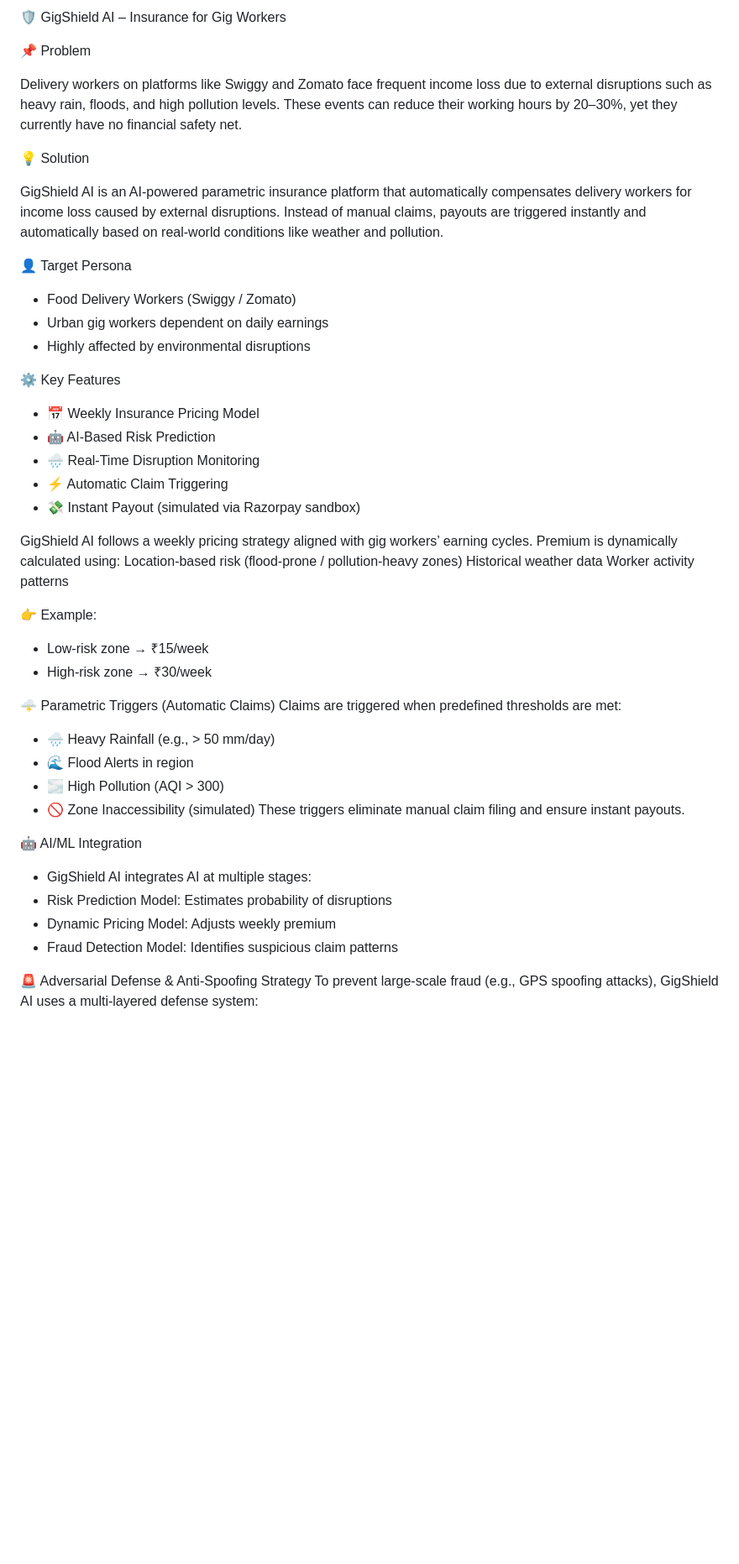
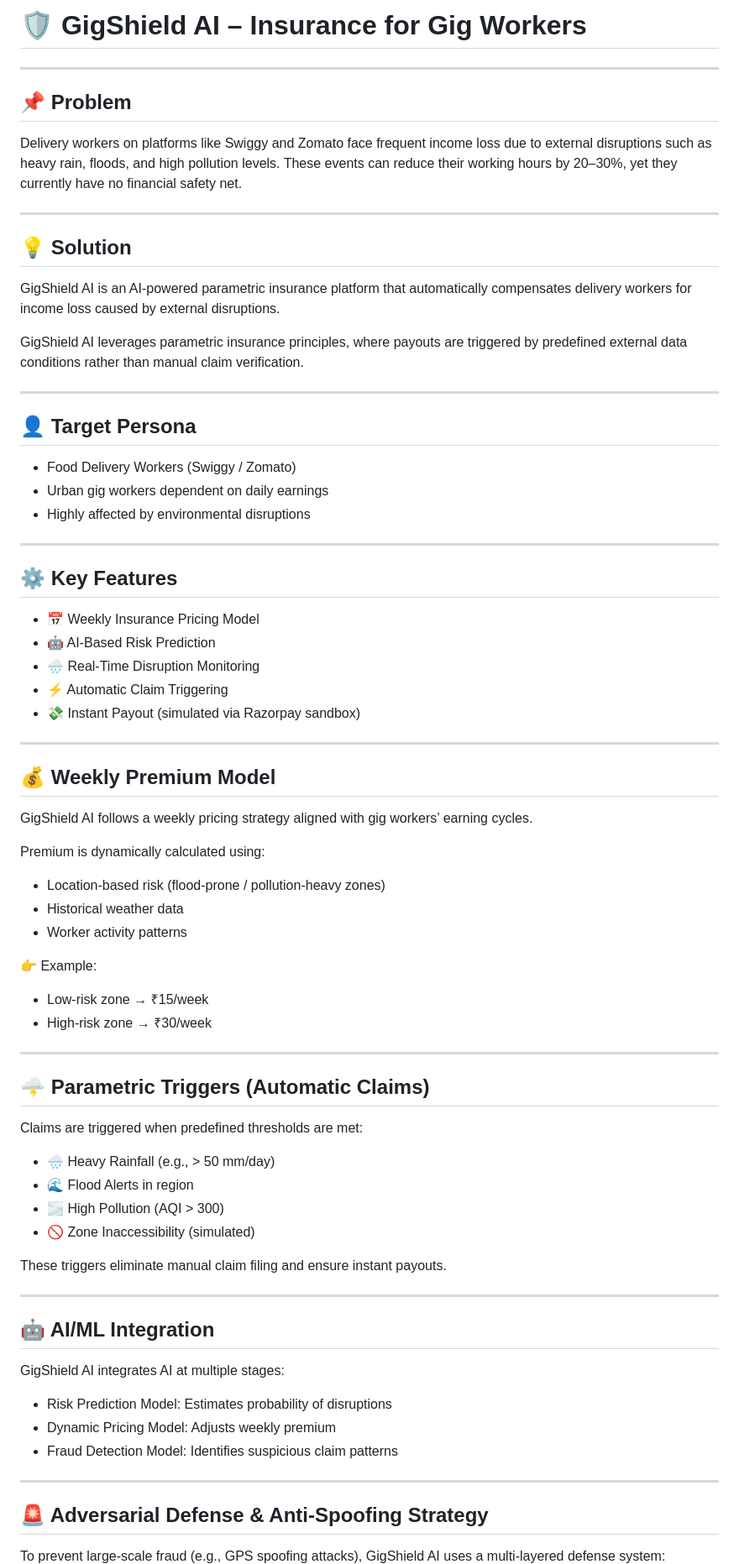
Before and after one commit to HarshaVelagala/gigshield-ai-insurance, a Markdown page: README.md, the part around one of its changes. Shown at 84% size. Drawn GitHub-style; blank space fills up the shorter version.

```diff
--- a/README.md
+++ b/README.md
@@ -1,22 +1,30 @@
-🛡️ GigShield AI – Insurance for Gig Workers
+# 🛡️ GigShield AI – Insurance for Gig Workers
 
-📌 Problem
+---
 
-Delivery workers on platforms like Swiggy and Zomato face frequent income loss due to external disruptions such as heavy rain, floods, and high pollution levels.
-These events can reduce their working hours by 20–30%, yet they currently have no financial safety net.
+## 📌 Problem
 
-💡 Solution
+Delivery workers on platforms like Swiggy and Zomato face frequent income loss due to external disruptions such as heavy rain, floods, and high pollution levels. These events can reduce their working hours by 20–30%, yet they currently have no financial safety net.
+
+---
+
+## 💡 Solution
 
 GigShield AI is an AI-powered parametric insurance platform that automatically compensates delivery workers for income loss caused by external disruptions.
-Instead of manual claims, payouts are triggered instantly and automatically based on real-world conditions like weather and pollution.
 
-👤 Target Persona
+GigShield AI leverages parametric insurance principles, where payouts are triggered by predefined external data conditions rather than manual claim verification.
+
+---
+
+## 👤 Target Persona
 
 - Food Delivery Workers (Swiggy / Zomato)
 - Urban gig workers dependent on daily earnings
 - Highly affected by environmental disruptions
 
-⚙️ Key Features
+---
+
+## ⚙️ Key Features
 
 - 📅 Weekly Insurance Pricing Model
 - 🤖 AI-Based Risk Prediction
@@ -24,31 +32,47 @@ Instead of manual claims, payouts are triggered instantly and automatically base
 - ⚡ Automatic Claim Triggering
 - 💸 Instant Payout (simulated via Razorpay sandbox)
 
+---
+
+## 💰 Weekly Premium Model
+
 GigShield AI follows a weekly pricing strategy aligned with gig workers’ earning cycles.
+
 Premium is dynamically calculated using:
-Location-based risk (flood-prone / pollution-heavy zones)
-Historical weather data
-Worker activity patterns
+- Location-based risk (flood-prone / pollution-heavy zones)
+- Historical weather data
+- Worker activity patterns
 
 👉 Example:
 - Low-risk zone → ₹15/week
 - High-risk zone → ₹30/week
 
-🌩️ Parametric Triggers (Automatic Claims)
+---
+
+## 🌩️ Parametric Triggers (Automatic Claims)
+
 Claims are triggered when predefined thresholds are met:
 
 - 🌧️ Heavy Rainfall (e.g., > 50 mm/day)
 - 🌊 Flood Alerts in region
 - 🌫️ High Pollution (AQI > 300)
 - 🚫 Zone Inaccessibility (simulated)
+
 These triggers eliminate manual claim filing and ensure instant payouts.
 
-🤖 AI/ML Integration
-- GigShield AI integrates AI at multiple stages:
+---
+
+## 🤖 AI/ML Integration
+
+GigShield AI integrates AI at multiple stages:
+
 - Risk Prediction Model: Estimates probability of disruptions
 - Dynamic Pricing Model: Adjusts weekly premium
 - Fraud Detection Model: Identifies suspicious claim patterns
 
-🚨 Adversarial Defense & Anti-Spoofing Strategy
+---
+
+## 🚨 Adversarial Defense & Anti-Spoofing Strategy
+
 To prevent large-scale fraud (e.g., GPS spoofing attacks), GigShield AI uses a multi-layered defense system:
 
```
Also changed, not shown: other parts of README.md (+51 -24 lines).
